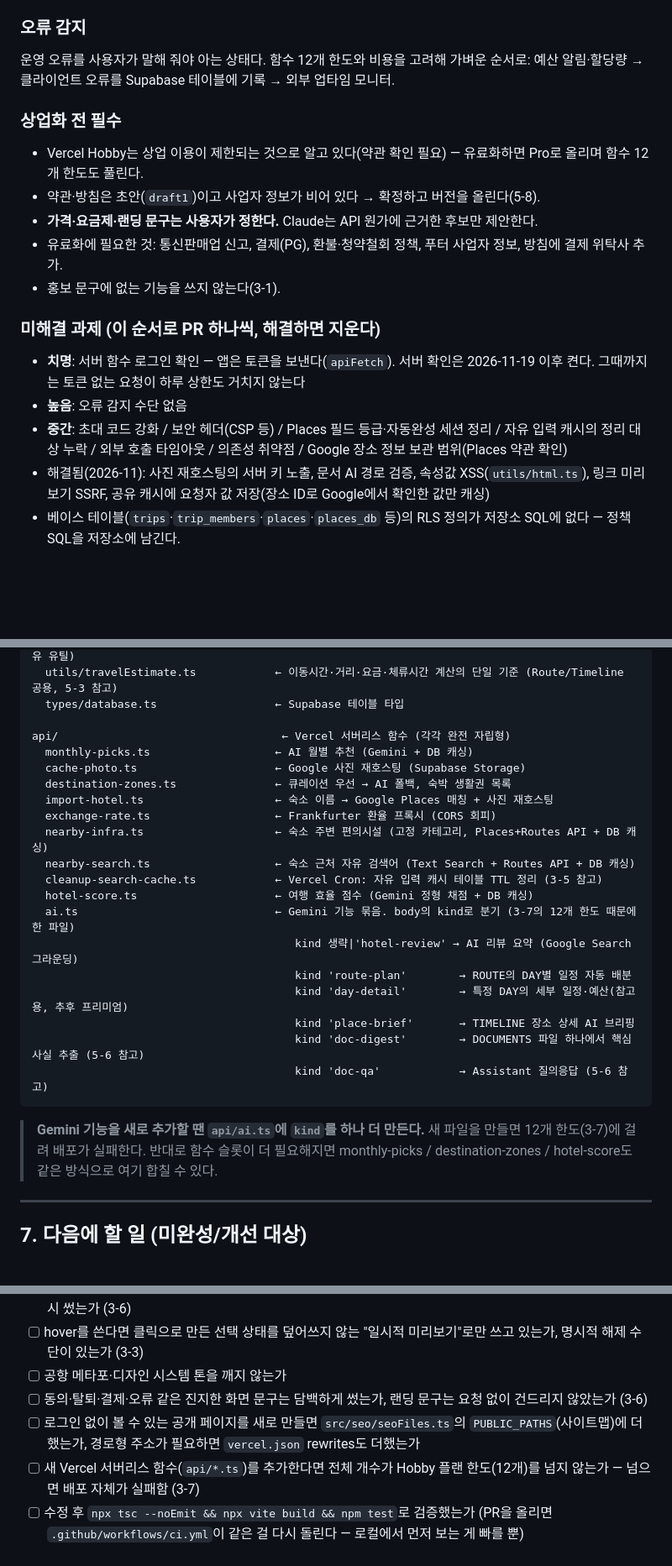
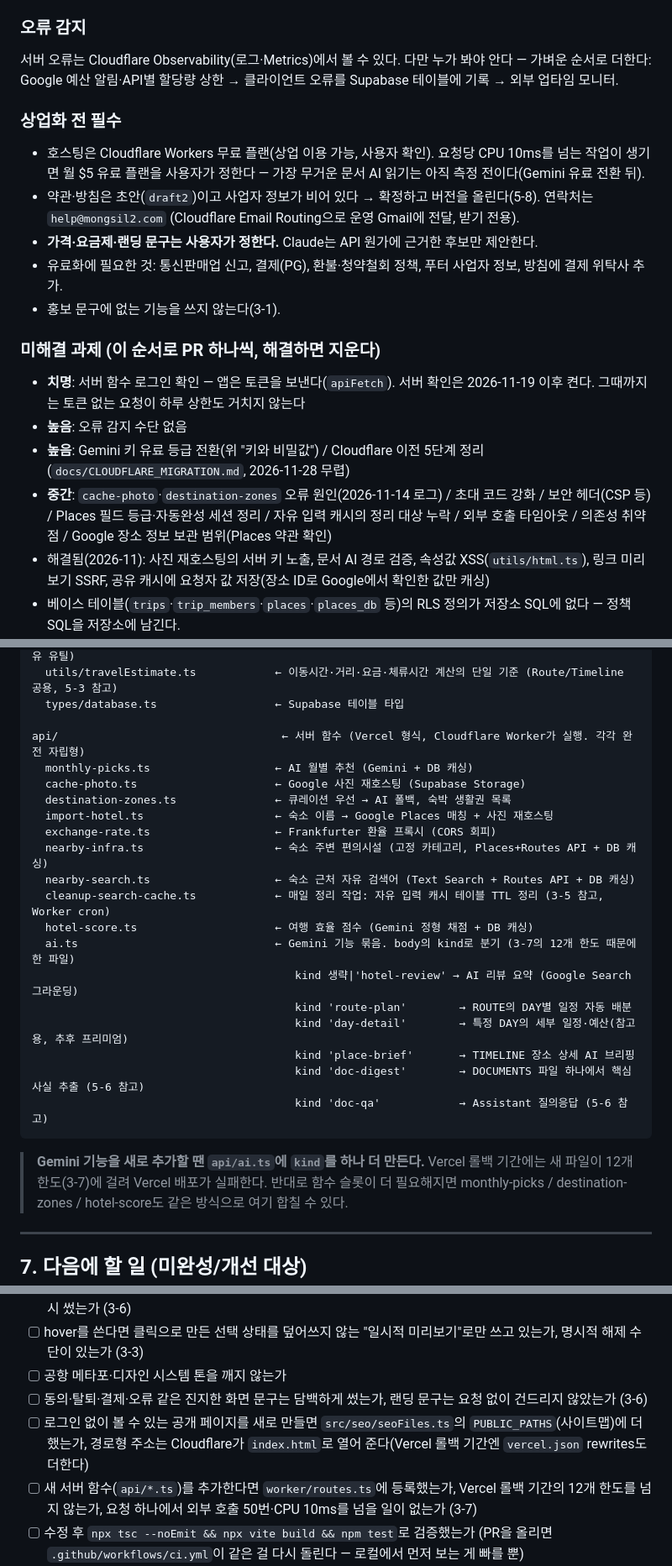
Before and after one commit to rokbatt/trip_planner2, a Markdown page: Claude.md, 3 parts joined by grey strips. Shown at 84% size. GitHub-like rendering; blank space fills up the shorter version.

Commit message:
docs(Claude.md): Cloudflare Workers 운영 기준으로 갱신(배포·서버 설정·한도·파일 구조·워크플로)
Co-Authored-By: Claude Opus 5.5 <noreply@anthropic.com>
Claude-Session: https://claude.ai/code/session_01QSfnZdqobZ7PTkKTa7C9QR

````diff
--- a/Claude.md
+++ b/Claude.md
@@ -1449,12 +1466,14 @@ AI 없이 정적 데이터에서 비교한다. 띄어쓰기를 지우고 비교
   속성에는 따옴표까지 이스케이프하고, 링크·이미지 주소는 `http(s)`만 허용한다.
 
 ### 오류 감지
-운영 오류를 사용자가 말해 줘야 아는 상태다. 함수 12개 한도와 비용을 고려해 가벼운 순서로: 예산 알림·할당량 → 클라이언트 오류를
-Supabase 테이블에 기록 → 외부 업타임 모니터.
+서버 오류는 Cloudflare Observability(로그·Metrics)에서 볼 수 있다. 다만 누가 봐야 안다 — 가벼운 순서로 더한다:
+Google 예산 알림·API별 할당량 상한 → 클라이언트 오류를 Supabase 테이블에 기록 → 외부 업타임 모니터.
 
 ### 상업화 전 필수
-- Vercel Hobby는 상업 이용이 제한되는 것으로 알고 있다(약관 확인 필요) — 유료화하면 Pro로 올리며 함수 12개 한도도 풀린다.
-- 약관·방침은 초안(`draft1`)이고 사업자 정보가 비어 있다 → 확정하고 버전을 올린다(5-8).
+- 호스팅은 Cloudflare Workers 무료 플랜(상업 이용 가능, 사용자 확인). 요청당 CPU 10ms를 넘는 작업이 생기면 월 $5 유료 플랜을
+  사용자가 정한다 — 가장 무거운 문서 AI 읽기는 아직 측정 전이다(Gemini 유료 전환 뒤).
+- 약관·방침은 초안(`draft2`)이고 사업자 정보가 비어 있다 → 확정하고 버전을 올린다(5-8). 연락처는 `help@mongsil2.com`
+  (Cloudflare Email Routing으로 운영 Gmail에 전달, 받기 전용).
 - **가격·요금제·랜딩 문구는 사용자가 정한다.** Claude는 API 원가에 근거한 후보만 제안한다.
 - 유료화에 필요한 것: 통신판매업 신고, 결제(PG), 환불·청약철회 정책, 푸터 사업자 정보, 방침에 결제 위탁사 추가.
 - 홍보 문구에 없는 기능을 쓰지 않는다(3-1).
@@ -1463,7 +1482,8 @@ Supabase 테이블에 기록 → 외부 업타임 모니터.
 - **치명**: 서버 함수 로그인 확인 — 앱은 토큰을 보낸다(`apiFetch`). 서버 확인은 2026-11-19 이후 켠다. 그때까지는
   토큰 없는 요청이 하루 상한도 거치지 않는다
 - **높음**: 오류 감지 수단 없음
-- **중간**: 초대 코드 강화 / 보안 헤더(CSP 등) / Places 필드 등급·자동완성 세션 정리 / 자유 입력 캐시의 정리 대상 누락 /
+- **높음**: Gemini 키 유료 등급 전환(위 "키와 비밀값") / Cloudflare 이전 5단계 정리(`docs/CLOUDFLARE_MIGRATION.md`, 2026-11-28 무렵)
+- **중간**: `cache-photo`·`destination-zones` 오류 원인(2026-11-14 로그) / 초대 코드 강화 / 보안 헤더(CSP 등) / Places 필드 등급·자동완성 세션 정리 / 자유 입력 캐시의 정리 대상 누락 /
   외부 호출 타임아웃 / 의존성 취약점 / Google 장소 정보 보관 범위(Places 약관 확인)
 - 해결됨(2026-11): 사진 재호스팅의 서버 키 노출, 문서 AI 경로 검증, 속성값 XSS(`utils/html.ts`), 링크 미리보기 SSRF,
   공유 캐시에 요청자 값 저장(장소 ID로 Google에서 확인한 값만 캐싱)
@@ -1530,7 +1562,7 @@ supabase/
   utils/travelEstimate.ts            ← 이동시간·거리·요금·체류시간 계산의 단일 기준 (Route/Timeline 공용, 5-3 참고)
   types/database.ts                  ← Supabase 테이블 타입
 
-api/                                  ← Vercel 서버리스 함수 (각각 완전 자립형)
+api/                                  ← 서버 함수 (Vercel 형식, Cloudflare Worker가 실행. 각각 완전 자립형)
   monthly-picks.ts                   ← AI 월별 추천 (Gemini + DB 캐싱)
   cache-photo.ts                     ← Google 사진 재호스팅 (Supabase Storage)
   destination-zones.ts               ← 큐레이션 우선 → AI 폴백, 숙박 생활권 목록
@@ -1538,7 +1570,7 @@ api/                                  ← Vercel 서버리스 함수 (각각 완
   exchange-rate.ts                   ← Frankfurter 환율 프록시 (CORS 회피)
   nearby-infra.ts                    ← 숙소 주변 편의시설 (고정 카테고리, Places+Routes API + DB 캐싱)
   nearby-search.ts                   ← 숙소 근처 자유 검색어 (Text Search + Routes API + DB 캐싱)
-  cleanup-search-cache.ts            ← Vercel Cron: 자유 입력 캐시 테이블 TTL 정리 (3-5 참고)
+  cleanup-search-cache.ts            ← 매일 정리 작업: 자유 입력 캐시 테이블 TTL 정리 (3-5 참고, Worker cron)
   hotel-score.ts                     ← 여행 효율 점수 (Gemini 정형 채점 + DB 캐싱)
   ai.ts                              ← Gemini 기능 묶음. body의 kind로 분기 (3-7의 12개 한도 때문에 한 파일)
                                         kind 생략|'hotel-review' → AI 리뷰 요약 (Google Search 그라운딩)
@@ -1549,8 +1581,8 @@ api/                                  ← Vercel 서버리스 함수 (각각 완
                                         kind 'doc-qa'            → Assistant 질의응답 (5-6 참고)
 ```
 
-> **Gemini 기능을 새로 추가할 땐 `api/ai.ts`에 `kind`를 하나 더 만든다.** 새 파일을 만들면
-> 12개 한도(3-7)에 걸려 배포가 실패한다. 반대로 함수 슬롯이 더 필요해지면
+> **Gemini 기능을 새로 추가할 땐 `api/ai.ts`에 `kind`를 하나 더 만든다.** Vercel 롤백 기간에는 새 파일이
+> 12개 한도(3-7)에 걸려 Vercel 배포가 실패한다. 반대로 함수 슬롯이 더 필요해지면
 > monthly-picks / destination-zones / hotel-score도 같은 방식으로 여기 합칠 수 있다.
 
 ---
@@ -1595,8 +1627,9 @@ api/                                  ← Vercel 서버리스 함수 (각각 완
 - [ ] hover를 쓴다면 클릭으로 만든 선택 상태를 덮어쓰지 않는 "일시적 미리보기"로만 쓰고 있는가, 명시적 해제 수단이 있는가 (3-3)
 - [ ] 공항 메타포·디자인 시스템 톤을 깨지 않는가
 - [ ] 동의·탈퇴·결제·오류 같은 진지한 화면 문구는 담백하게 썼는가, 랜딩 문구는 요청 없이 건드리지 않았는가 (3-6)
-- [ ] 로그인 없이 볼 수 있는 공개 페이지를 새로 만들면 `src/seo/seoFiles.ts`의 `PUBLIC_PATHS`(사이트맵)에 더했는가, 경로형 주소가 필요하면 `vercel.json` rewrites도 더했는가
-- [ ] 새 Vercel 서버리스 함수(`api/*.ts`)를 추가한다면 전체 개수가 Hobby 플랜 한도(12개)를 넘지 않는가 — 넘으면 배포 자체가 실패함 (3-7)
+- [ ] 로그인 없이 볼 수 있는 공개 페이지를 새로 만들면 `src/seo/seoFiles.ts`의 `PUBLIC_PATHS`(사이트맵)에 더했는가, 경로형 주소는 Cloudflare가 `index.html`로 열어 준다(Vercel 롤백 기간엔 `vercel.json` rewrites도 더한다)
+- [ ] 새 서버 함수(`api/*.ts`)를 추가한다면 `worker/routes.ts`에 등록했는가, Vercel 롤백 기간의 12개 한도를 넘지 않는가,
+      요청 하나에서 외부 호출 50번·CPU 10ms를 넘을 일이 없는가 (3-7)
 - [ ] 수정 후 `npx tsc --noEmit && npx vite build && npm test`로 검증했는가
       (PR을 올리면 `.github/workflows/ci.yml`이 같은 걸 다시 돌린다 — 로컬에서 먼저 보는 게 빠를 뿐)
 - [ ] `expenseModel.ts`(돈)나 `travelEstimate.ts`(시간)의 계산을 건드렸다면, 옆의 `*.test.ts`가
````
Also changed, not shown: other parts of Claude.md (+47 -15 lines).
